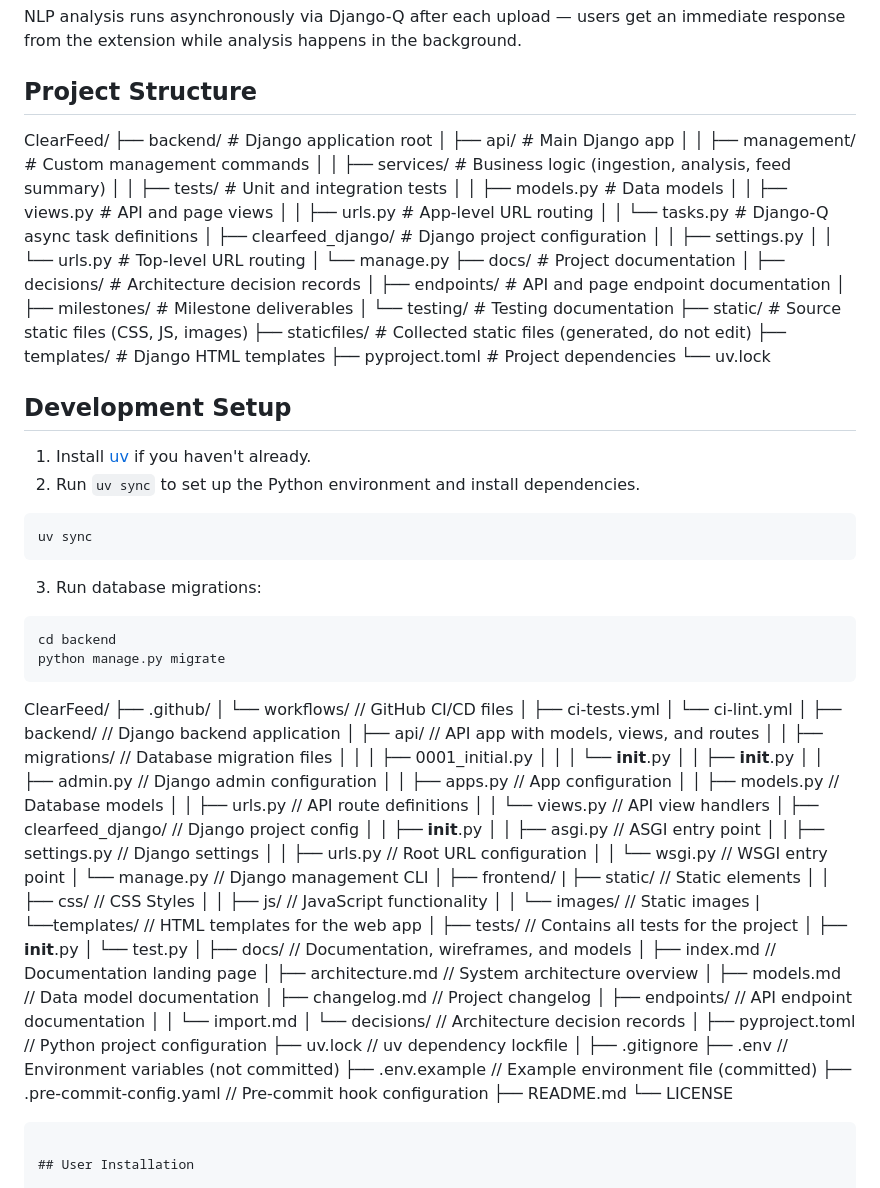
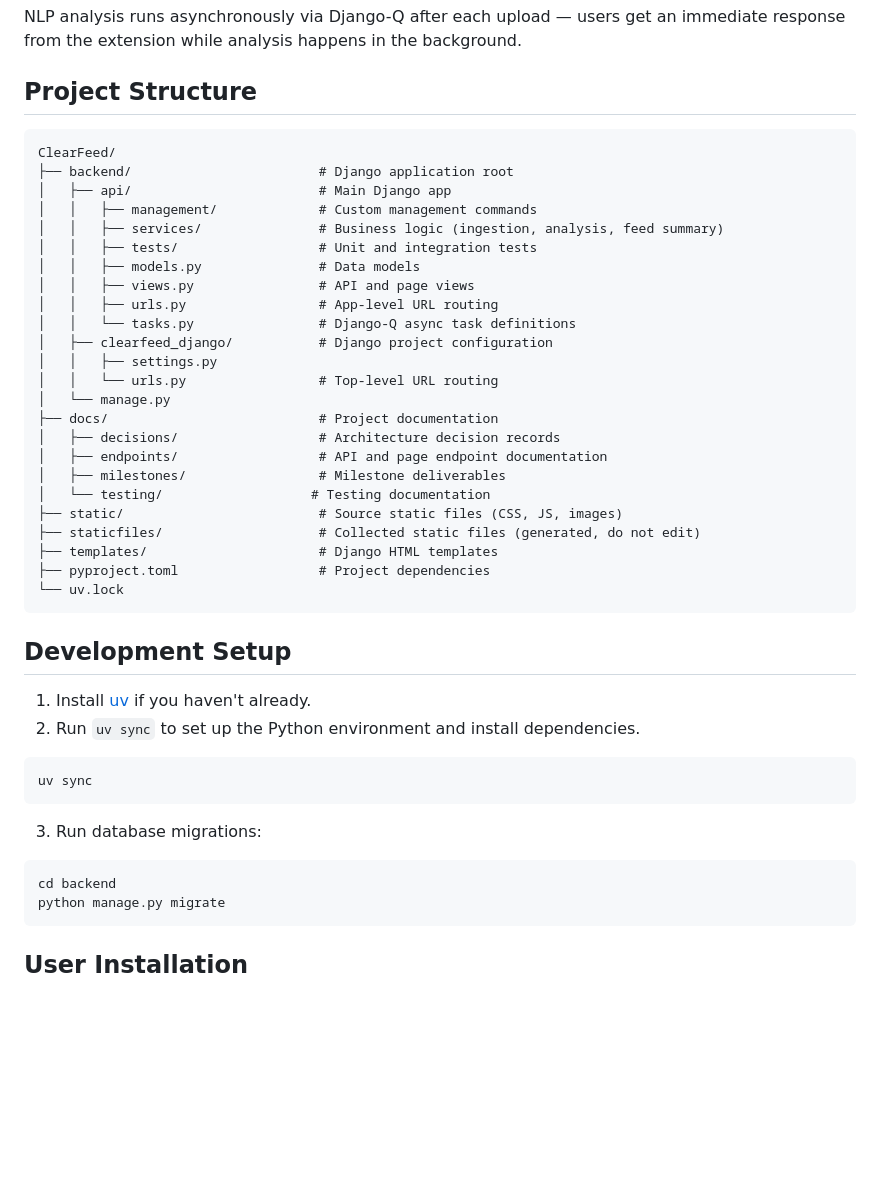
Before and after one commit to uchicago-capp-30320/ClearFeed, a Markdown page: README.md, the part around the change. Drawn GitHub-style; blank space fills up the shorter version.

Commit message:
Update README with project structure and setup
Added project structure overview and development setup instructions.

````diff
--- a/README.md
+++ b/README.md
@@ -30,6 +30,7 @@ ClearFeed is a [Django](https://www.djangoproject.com/) web application with a s
 NLP analysis runs asynchronously via Django-Q after each upload — users get an immediate response from the extension while analysis happens in the background.
 
 ## Project Structure
+```
 ClearFeed/
 ├── backend/                        # Django application root
 │   ├── api/                        # Main Django app
@@ -54,6 +55,7 @@ ClearFeed/
 ├── templates/                      # Django HTML templates
 ├── pyproject.toml                  # Project dependencies
 └── uv.lock
+```
 
 ## Development Setup
 
@@ -70,61 +72,6 @@ uv sync
 cd backend
 python manage.py migrate
 ```
-ClearFeed/
-├── .github/
-│   └── workflows/          // GitHub CI/CD files
-│       ├── ci-tests.yml
-│       └── ci-lint.yml
-│
-├── backend/                // Django backend application
-│   ├── api/                // API app with models, views, and routes
-│   │   ├── migrations/     // Database migration files
-│   │   │   ├── 0001_initial.py
-│   │   │   └── __init__.py
-│   │   ├── __init__.py
-│   │   ├── admin.py        // Django admin configuration
-│   │   ├── apps.py         // App configuration
-│   │   ├── models.py       // Database models
-│   │   ├── urls.py         // API route definitions
-│   │   └── views.py        // API view handlers
-│   ├── clearfeed_django/   // Django project config
-│   │   ├── __init__.py
-│   │   ├── asgi.py         // ASGI entry point
-│   │   ├── settings.py     // Django settings
-│   │   ├── urls.py         // Root URL configuration
-│   │   └── wsgi.py         // WSGI entry point
-│   └── manage.py           // Django management CLI
-│
-├── frontend/
-|   ├── static/             // Static elements
-│   │   ├── css/            //   CSS Styles
-│   │   ├── js/             //   JavaScript functionality
-│   │   └── images/         //   Static images
-|   └──templates/           // HTML templates for the web app
-│
-├── tests/                  // Contains all tests for the project
-│   ├── __init__.py
-│   └── test.py
-│
-├── docs/                   // Documentation, wireframes, and models
-│   ├── index.md            // Documentation landing page
-│   ├── architecture.md     // System architecture overview
-│   ├── models.md           // Data model documentation
-│   ├── changelog.md        // Project changelog
-│   ├── endpoints/          // API endpoint documentation
-│   │   └── import.md
-│   └── decisions/          // Architecture decision records
-│
-├── pyproject.toml          // Python project configuration
-├── uv.lock                 // uv dependency lockfile
-│
-├── .gitignore
-├── .env                    // Environment variables (not committed)
-├── .env.example            // Example environment file (committed)
-├── .pre-commit-config.yaml // Pre-commit hook configuration
-├── README.md
-└── LICENSE
-```
 
 ## User Installation
 
````
